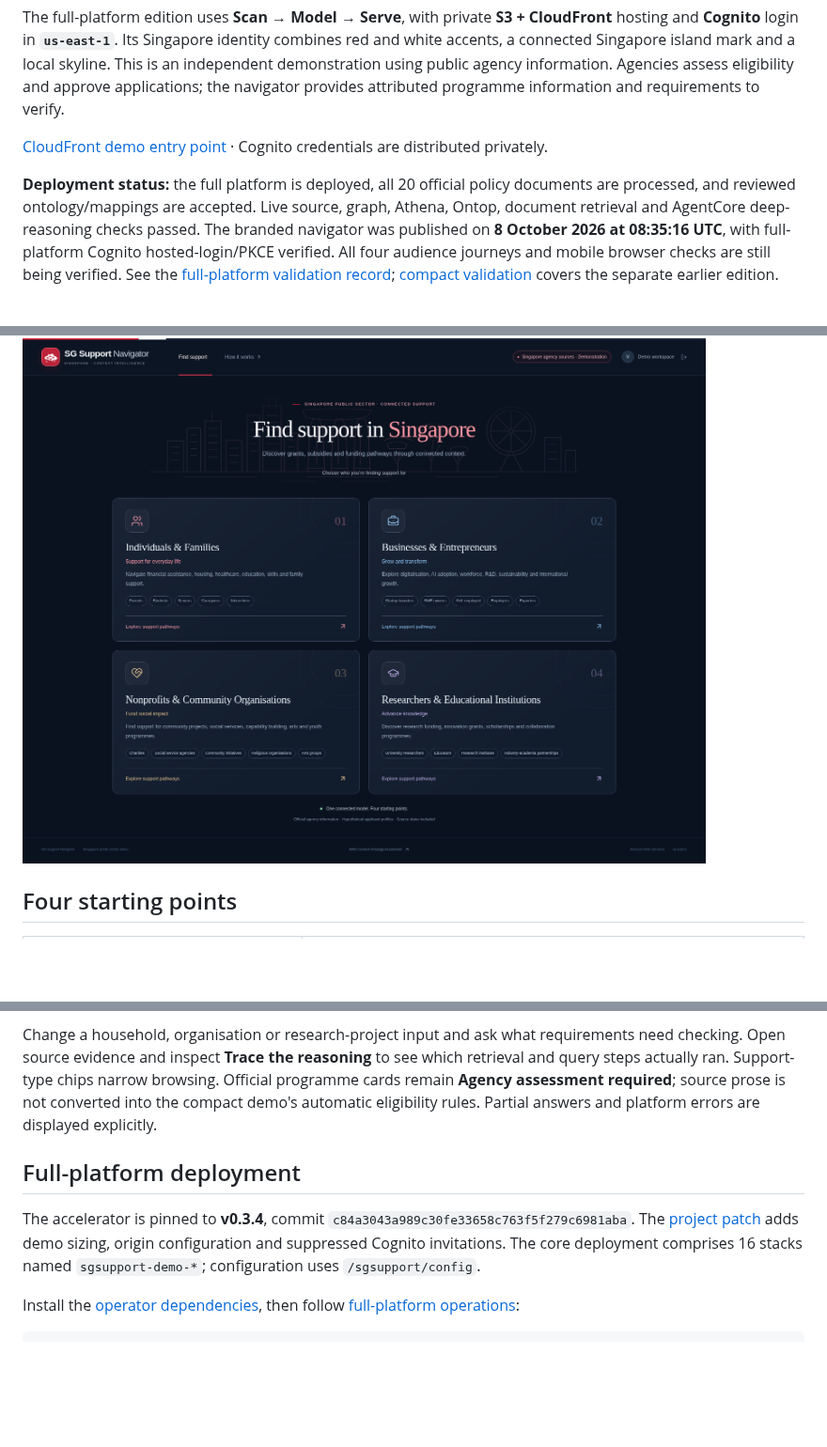
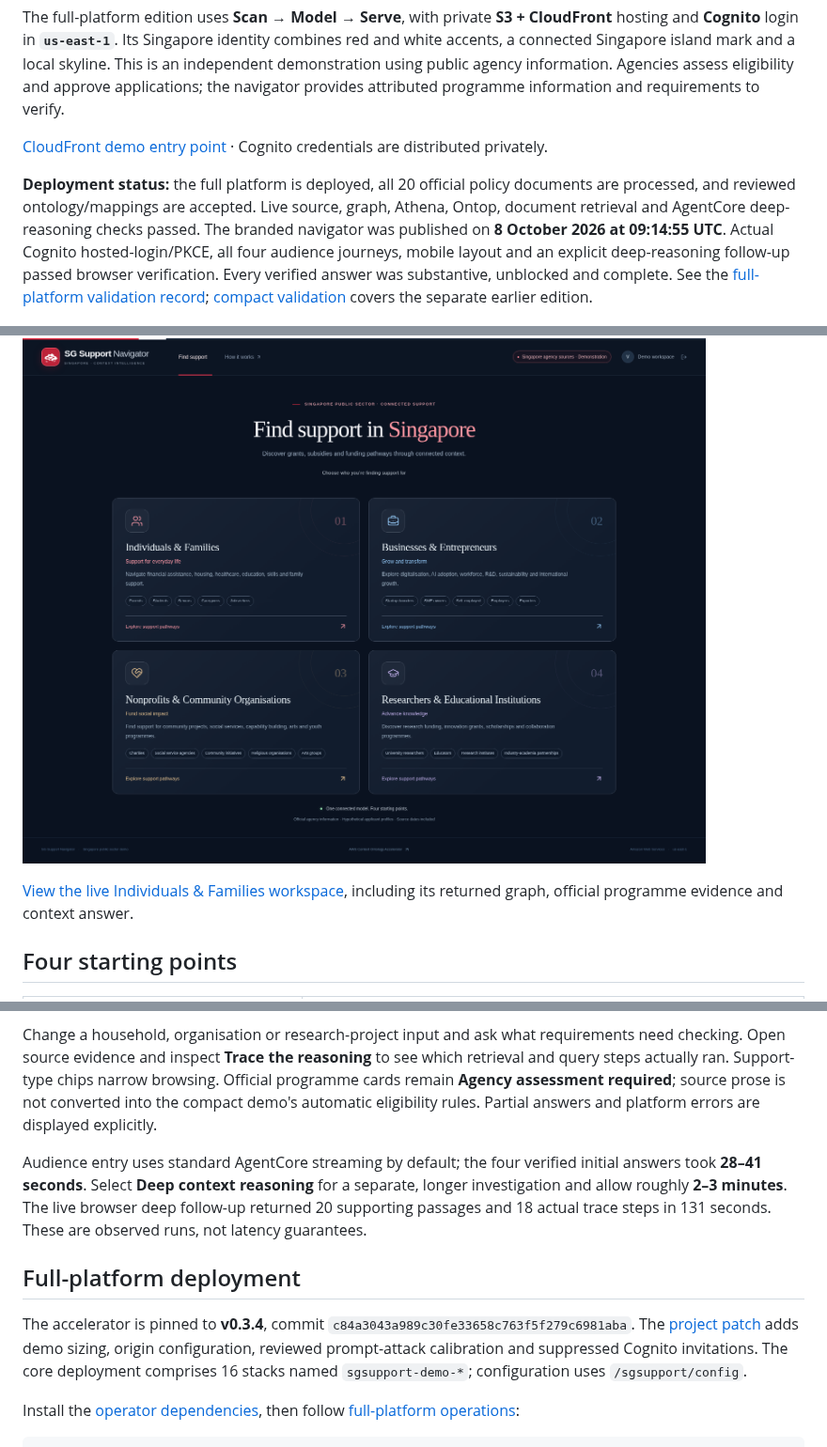
Before and after one commit to VincentV89/singapore-ps-context, a Markdown page: README.md, 3 parts joined by grey strips. Shown at 94% size. Drawn GitHub-style; pictures changed too: docs/demo-full-entry.png; blank space fills up the shorter version.

Commit message:
Record strict full platform verification and deployed demo screenshots

```diff
--- a/README.md
+++ b/README.md
@@ -6,9 +6,11 @@ The full-platform edition uses **Scan → Model → Serve**, with private **S3 +
 
 [CloudFront demo entry point](https://d1pbdc1b2fpdk2.cloudfront.net) · Cognito credentials are distributed privately.
 
-**Deployment status:** the full platform is deployed, all 20 official policy documents are processed, and reviewed ontology/mappings are accepted. Live source, graph, Athena, Ontop, document retrieval and AgentCore deep-reasoning checks passed. The branded navigator was published on **8 October 2026 at 08:35:16 UTC**, with full-platform Cognito hosted-login/PKCE verified. All four audience journeys and mobile browser checks are still being verified. See the [full-platform validation record](docs/full-platform-validation.md); [compact validation](docs/validation.md) covers the separate earlier edition.
+**Deployment status:** the full platform is deployed, all 20 official policy documents are processed, and reviewed ontology/mappings are accepted. Live source, graph, Athena, Ontop, document retrieval and AgentCore deep-reasoning checks passed. The branded navigator was published on **8 October 2026 at 09:14:55 UTC**. Actual Cognito hosted-login/PKCE, all four audience journeys, mobile layout and an explicit deep-reasoning follow-up passed browser verification. Every verified answer was substantive, unblocked and complete. See the [full-platform validation record](docs/full-platform-validation.md); [compact validation](docs/validation.md) covers the separate earlier edition.
 
 ![Published SG Support Navigator showing four Singapore support audiences](docs/demo-full-entry.png)
+
+[View the live Individuals & Families workspace](docs/demo-full-individuals.png), including its returned graph, official programme evidence and context answer.
 
 ## Four starting points
 
@@ -60,9 +62,11 @@ Programme cards come from the attributed public catalogue. Answers and execution
 
 Change a household, organisation or research-project input and ask what requirements need checking. Open source evidence and inspect **Trace the reasoning** to see which retrieval and query steps actually ran. Support-type chips narrow browsing. Official programme cards remain **Agency assessment required**; source prose is not converted into the compact demo's automatic eligibility rules. Partial answers and platform errors are displayed explicitly.
 
+Audience entry uses standard AgentCore streaming by default; the four verified initial answers took **28–41 seconds**. Select **Deep context reasoning** for a separate, longer investigation and allow roughly **2–3 minutes**. The live browser deep follow-up returned 20 supporting passages and 18 actual trace steps in 131 seconds. These are observed runs, not latency guarantees.
+
 ## Full-platform deployment
 
-The accelerator is pinned to **v0.3.4**, commit `c84a3043a989c30fe33658c763f5f279c6981aba`. The [project patch](platform/patches/0001-singapore-demo.patch) adds demo sizing, origin configuration and suppressed Cognito invitations. The core deployment comprises 16 stacks named `sgsupport-demo-*`; configuration uses `/sgsupport/config`.
+The accelerator is pinned to **v0.3.4**, commit `c84a3043a989c30fe33658c763f5f279c6981aba`. The [project patch](platform/patches/0001-singapore-demo.patch) adds demo sizing, origin configuration, reviewed prompt-attack calibration and suppressed Cognito invitations. The core deployment comprises 16 stacks named `sgsupport-demo-*`; configuration uses `/sgsupport/config`.
 
 Install the [operator dependencies](platform/requirements.txt), then follow [full-platform operations](docs/full-platform-operations.md):
 
```
Also changed, not shown: other parts of README.md (+2 -2 lines), docs/full-platform-validation.md (+23 -6 lines), docs/demo-full-individuals.png (added).
